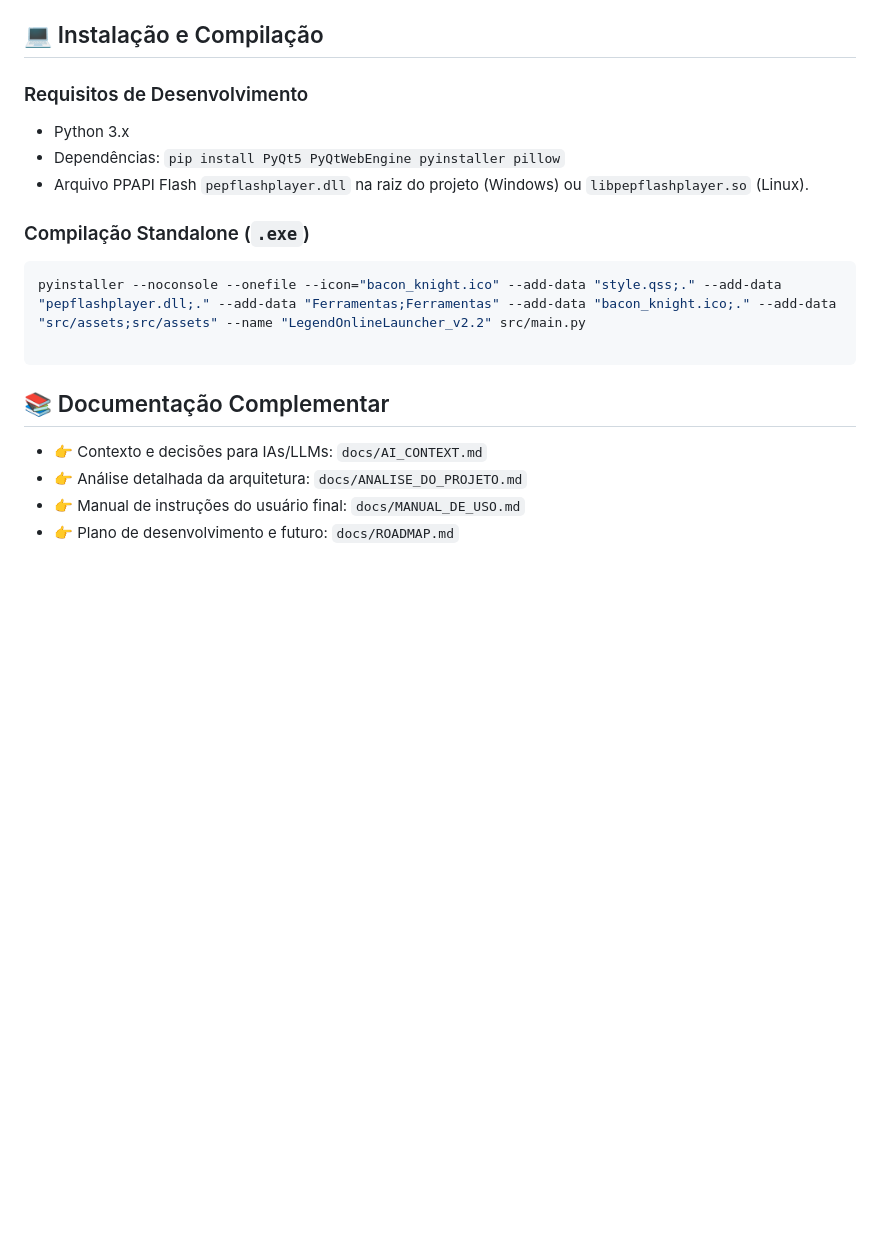
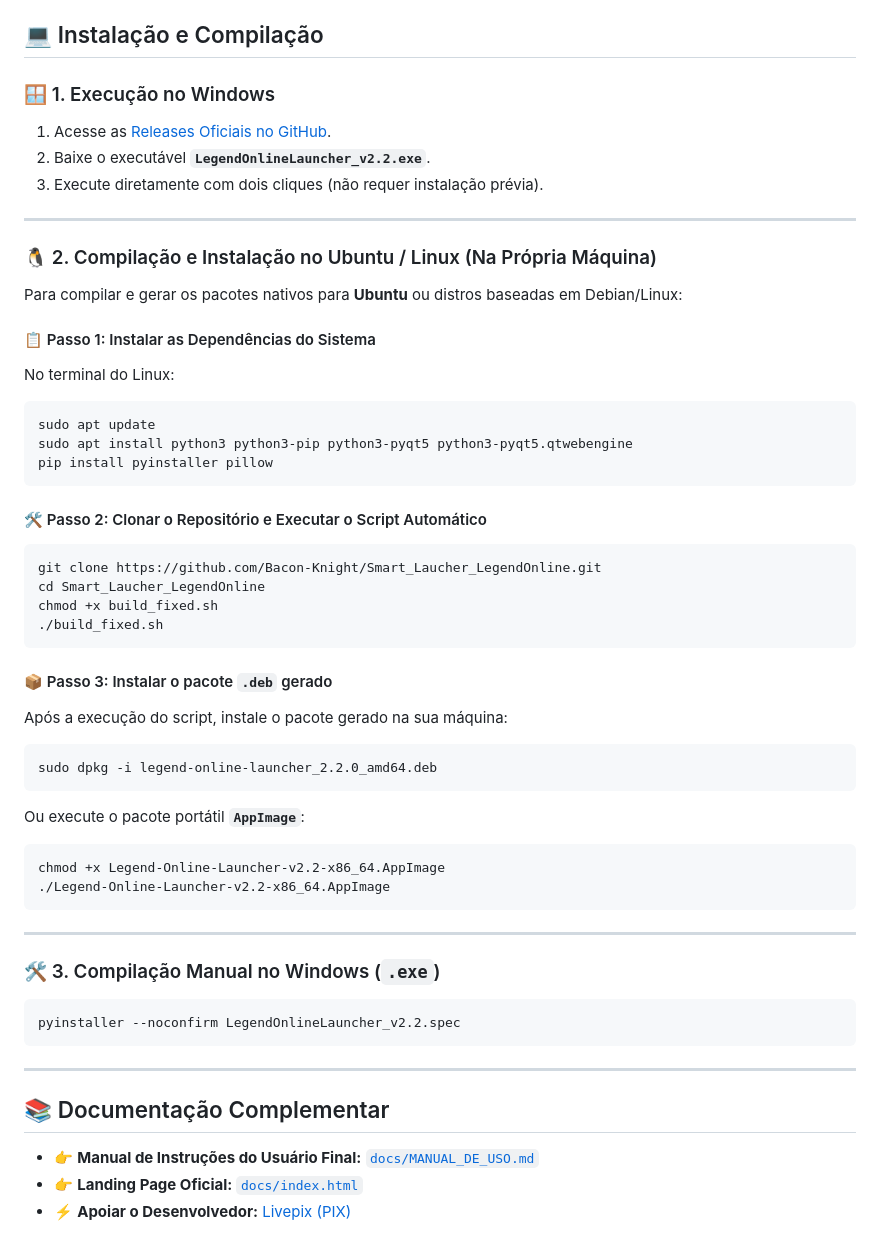
Before and after one commit to Bacon-Knight/Smart_Laucher_LegendOnline, a Markdown page: README.md, the part around the change. Drawn GitHub-style; blank space fills up the shorter version.

Commit message:
docs(readme): atualizar guia de instalacao para Windows e Ubuntu/Linux

````diff
--- a/README.md
+++ b/README.md
@@ -59,19 +59,54 @@ Os arquivos de log e cache persistem em `%LOCALAPPDATA%\LegendOnlineLauncher`.
 
 ## 💻 Instalação e Compilação
 
-### Requisitos de Desenvolvimento
-- Python 3.x
-- Dependências: `pip install PyQt5 PyQtWebEngine pyinstaller pillow`
-- Arquivo PPAPI Flash `pepflashplayer.dll` na raiz do projeto (Windows) ou `libpepflashplayer.so` (Linux).
+### 🪟 1. Execução no Windows
+1. Acesse as [Releases Oficiais no GitHub](https://github.com/Bacon-Knight/Smart_Laucher_LegendOnline/releases/latest).
+2. Baixe o executável **`LegendOnlineLauncher_v2.2.exe`**.
+3. Execute diretamente com dois cliques (não requer instalação prévia).
 
-### Compilação Standalone (`.exe`)
+---
+
+### 🐧 2. Compilação e Instalação no Ubuntu / Linux (Na Própria Máquina)
+
+Para compilar e gerar os pacotes nativos para **Ubuntu** ou distros baseadas em Debian/Linux:
+
+#### 📋 Passo 1: Instalar as Dependências do Sistema
+No terminal do Linux:
 ```bash
-pyinstaller --noconsole --onefile --icon="bacon_knight.ico" --add-data "style.qss;." --add-data "pepflashplayer.dll;." --add-data "Ferramentas;Ferramentas" --add-data "bacon_knight.ico;." --add-data "src/assets;src/assets" --name "LegendOnlineLauncher_v2.2" src/main.py
-
+sudo apt update
+sudo apt install python3 python3-pip python3-pyqt5 python3-pyqt5.qtwebengine
+pip install pyinstaller pillow
 ```
 
+#### 🛠️ Passo 2: Clonar o Repositório e Executar o Script Automático
+```bash
+git clone https://github.com/Bacon-Knight/Smart_Laucher_LegendOnline.git
+cd Smart_Laucher_LegendOnline
+chmod +x build_fixed.sh
+./build_fixed.sh
+```
+
+#### 📦 Passo 3: Instalar o pacote `.deb` gerado
+Após a execução do script, instale o pacote gerado na sua máquina:
+```bash
+sudo dpkg -i legend-online-launcher_2.2.0_amd64.deb
+```
+Ou execute o pacote portátil **`AppImage`**:
+```bash
+chmod +x Legend-Online-Launcher-v2.2-x86_64.AppImage
+./Legend-Online-Launcher-v2.2-x86_64.AppImage
+```
+
+---
+
+### 🛠️ 3. Compilação Manual no Windows (`.exe`)
+```bash
+pyinstaller --noconfirm LegendOnlineLauncher_v2.2.spec
+```
+
+---
+
 ## 📚 Documentação Complementar
-- 👉 Contexto e decisões para IAs/LLMs: `docs/AI_CONTEXT.md`
-- 👉 Análise detalhada da arquitetura: `docs/ANALISE_DO_PROJETO.md`
-- 👉 Manual de instruções do usuário final: `docs/MANUAL_DE_USO.md`
-- 👉 Plano de desenvolvimento e futuro: `docs/ROADMAP.md`
+- 👉 **Manual de Instruções do Usuário Final:** [`docs/MANUAL_DE_USO.md`](file:///c:/Users/mariano/Documents/Launcher/docs/MANUAL_DE_USO.md)
+- 👉 **Landing Page Oficial:** [`docs/index.html`](file:///c:/Users/mariano/Documents/Launcher/docs/index.html)
+- ⚡ **Apoiar o Desenvolvedor:** [Livepix (PIX)](https://livepix.gg/baconknigth)
````
